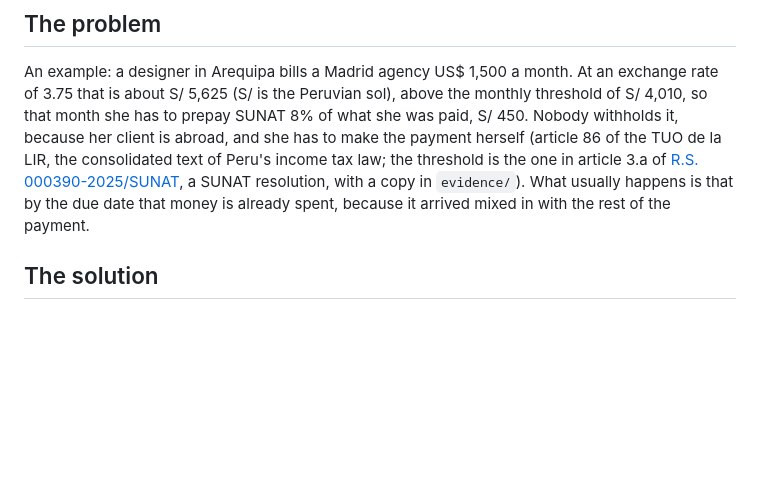
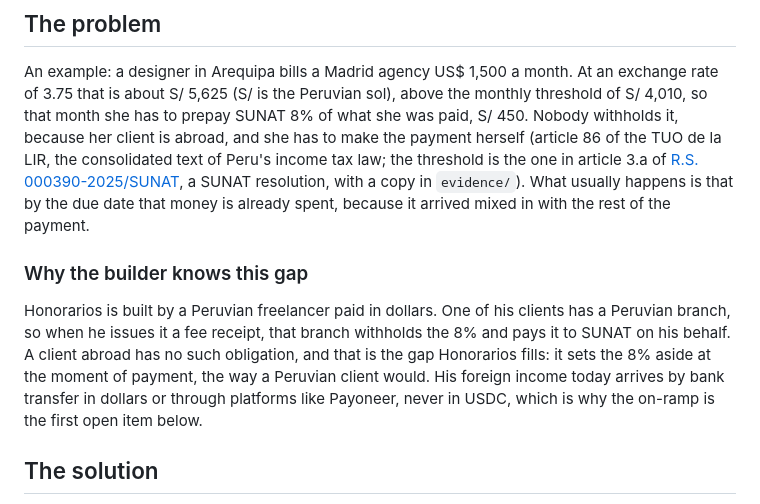
Before and after one commit to kasbsquall/honorarios-app, a Markdown page: README.md, the part around the change. Rendered like a GitHub page; blank space fills up the shorter version.

Commit message:
docs: builder context and real payment channels
Co-Authored-By: Claude Opus 5.5 <noreply@anthropic.com>

```diff
--- a/README.md
+++ b/README.md
@@ -13,6 +13,10 @@ The sample dashboard reads a test account live from the chain. As of September 2
 ## The problem
 
 An example: a designer in Arequipa bills a Madrid agency US$ 1,500 a month. At an exchange rate of 3.75 that is about S/ 5,625 (S/ is the Peruvian sol), above the monthly threshold of S/ 4,010, so that month she has to prepay SUNAT 8% of what she was paid, S/ 450. Nobody withholds it, because her client is abroad, and she has to make the payment herself (article 86 of the TUO de la LIR, the consolidated text of Peru's income tax law; the threshold is the one in article 3.a of [R.S. 000390-2025/SUNAT](https://www.sunat.gob.pe/legislacion/superin/2025/000390-2025.pdf), a SUNAT resolution, with a copy in `evidence/`). What usually happens is that by the due date that money is already spent, because it arrived mixed in with the rest of the payment.
+
+### Why the builder knows this gap
+
+Honorarios is built by a Peruvian freelancer paid in dollars. One of his clients has a Peruvian branch, so when he issues it a fee receipt, that branch withholds the 8% and pays it to SUNAT on his behalf. A client abroad has no such obligation, and that is the gap Honorarios fills: it sets the 8% aside at the moment of payment, the way a Peruvian client would. His foreign income today arrives by bank transfer in dollars or through platforms like Payoneer, never in USDC, which is why the on-ramp is the first open item below.
 
 ## The solution
 
```
